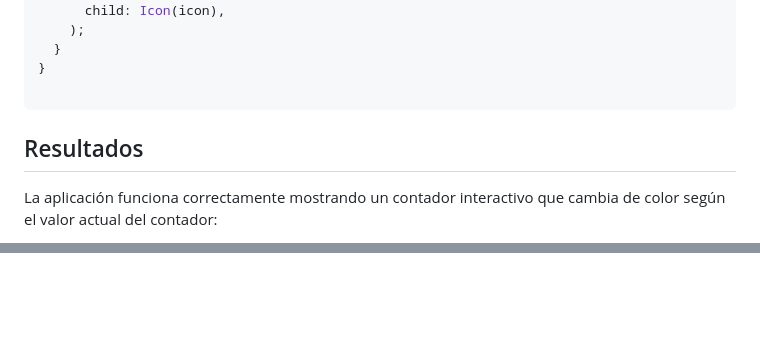
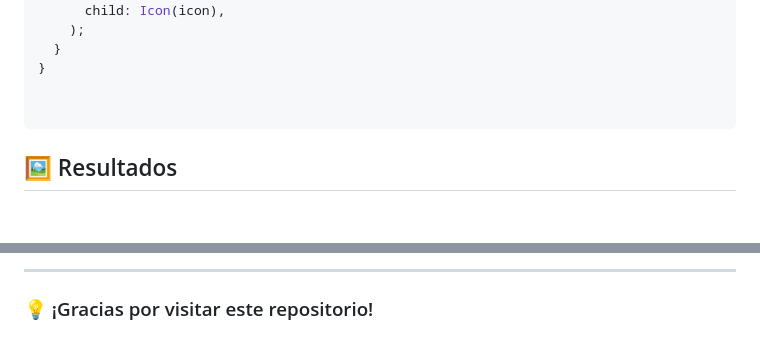
Before and after one commit to Daniela-AG15/DMI-10A-HelloWord-Flutter-200051, a Markdown page: README.md, 2 parts joined by grey strips. Drawn GitHub-style; blank space fills up the shorter version.

````diff
--- a/README.md
+++ b/README.md
@@ -155,8 +163,8 @@ class CustomButton extends StatelessWidget {
   }
 }
 
+
 ```
 
-## Resultados
-La aplicación funciona correctamente mostrando un contador interactivo que cambia de color según el valor actual del contador:
+## 🖼️ Resultados
 
@@ -171,0 +193,3 @@ Capturas de pantalla
+---
+
+### 💡 ¡Gracias por visitar este repositorio!
````
Also changed, not shown: other parts of README.md (+67 -46 lines).
